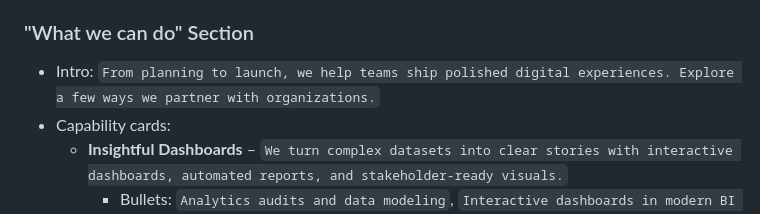
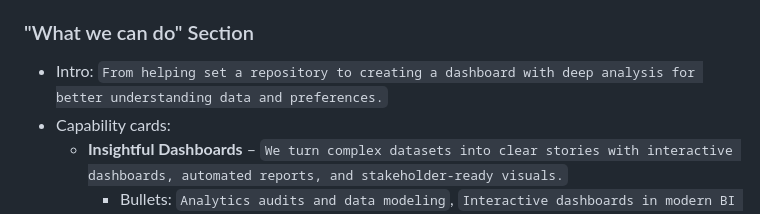
Before and after one commit to oleksandkov/oleksandkov-maded, a Markdown page: website-rg/docs/content-audit.md, the part around the change. Drawn GitHub-style.

```diff
--- a/website-rg/docs/content-audit.md
+++ b/website-rg/docs/content-audit.md
@@ -40,7 +40,7 @@ This document catalogs the user-facing copy, contact details, and external links
 
 ### "What we can do" Section
 
-- Intro: `From planning to launch, we help teams ship polished digital experiences. Explore a few ways we partner with organizations.`
+- Intro: `From helping set a repository to creating a dashboard with deep analysis for better understanding data and preferences.`
 - Capability cards:
   - **Insightful Dashboards** – `We turn complex datasets into clear stories with interactive dashboards, automated reports, and stakeholder-ready visuals.`
     - Bullets: `Analytics audits and data modeling`, `Interactive dashboards in modern BI tools`, `Training sessions for internal teams`
```
